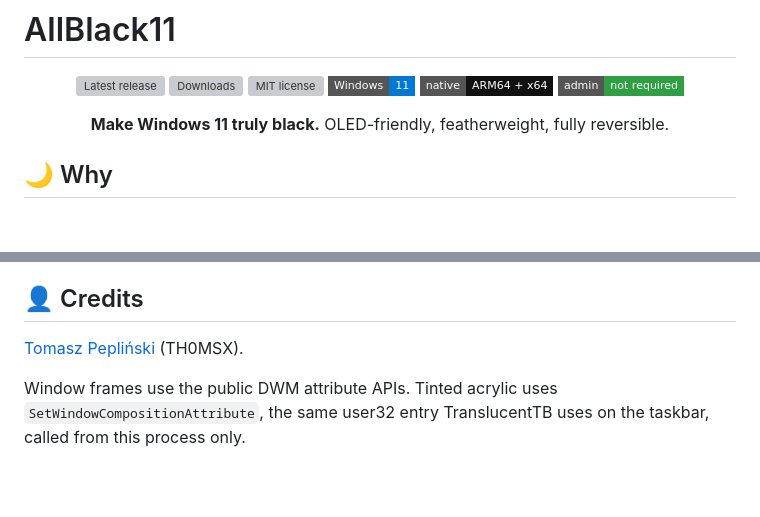
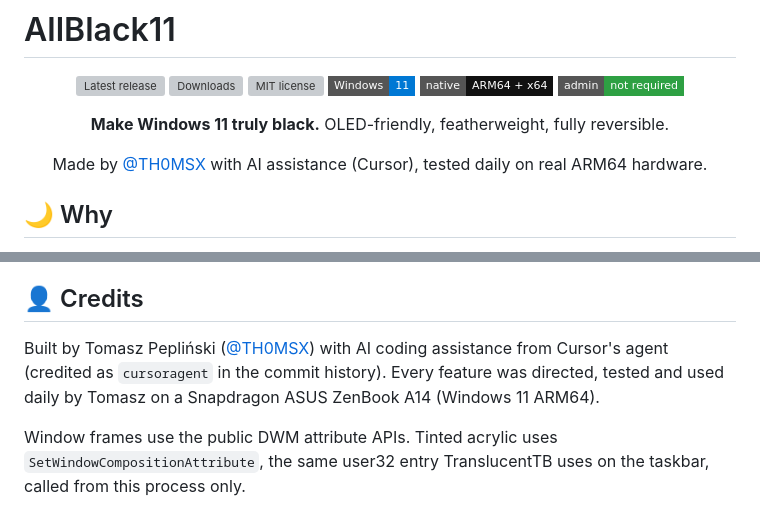
Before and after one commit to TH0MSX/AllBlack11, a Markdown page: README.md, 2 parts joined by grey strips. Drawn GitHub-style; badges without logos; blank space fills up the shorter version; grey boxes are pictures that could not be loaded.

Commit message:
README: add credits and AI-assistance note
Co-authored-by: Tomasz  <TH0MSX@users.noreply.github.com>

```diff
--- a/README.md
+++ b/README.md
@@ -12,6 +12,8 @@
 </p>
 
 <p align="center"><strong>Make Windows 11 truly black.</strong> OLED-friendly, featherweight, fully reversible.</p>
+
+<p align="center">Made by <a href="https://github.com/TH0MSX">@TH0MSX</a> with AI assistance (Cursor), tested daily on real ARM64 hardware.</p>
 
 ## 🌙 Why
 
@@ -222,7 +224,7 @@ Same program, new name. The first launch copies the old config and snapshots whe
 
 ## 👤 Credits
 
-[Tomasz Pepliński](https://github.com/TH0MSX) (TH0MSX).
+Built by Tomasz Pepliński ([@TH0MSX](https://github.com/TH0MSX)) with AI coding assistance from Cursor's agent (credited as `cursoragent` in the commit history). Every feature was directed, tested and used daily by Tomasz on a Snapdragon ASUS ZenBook A14 (Windows 11 ARM64).
 
 Window frames use the public DWM attribute APIs. Tinted acrylic uses `SetWindowCompositionAttribute`, the same user32 entry TranslucentTB uses on the taskbar, called from this process only.
 
```
